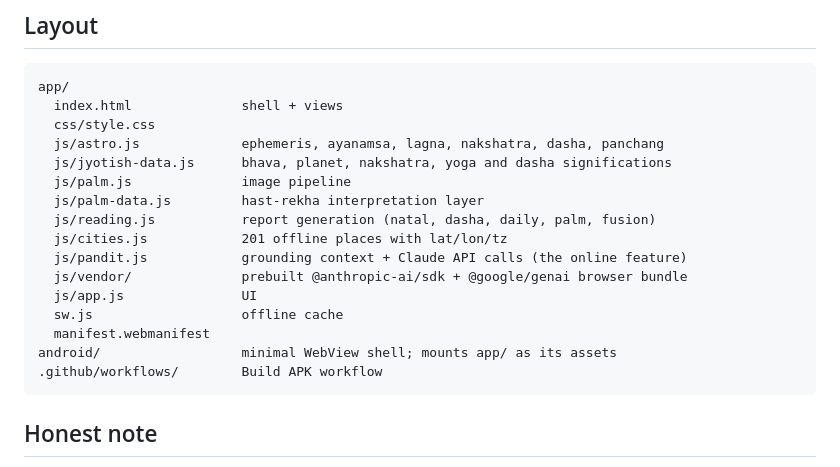
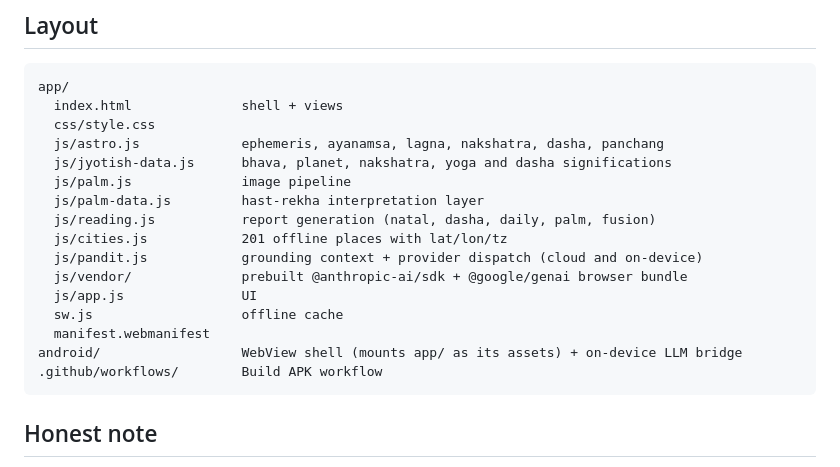
Before and after one commit to ermoonvictor-ai/git, a Markdown page: README.md, the part around one of its changes. Rendered like a GitHub page.

````diff
--- a/README.md
+++ b/README.md
@@ -175,12 +194,12 @@ app/
   js/palm-data.js         hast-rekha interpretation layer
   js/reading.js           report generation (natal, dasha, daily, palm, fusion)
   js/cities.js            201 offline places with lat/lon/tz
-  js/pandit.js            grounding context + Claude API calls (the online feature)
+  js/pandit.js            grounding context + provider dispatch (cloud and on-device)
   js/vendor/              prebuilt @anthropic-ai/sdk + @google/genai browser bundle
   js/app.js               UI
   sw.js                   offline cache
   manifest.webmanifest
-android/                  minimal WebView shell; mounts app/ as its assets
+android/                  WebView shell (mounts app/ as its assets) + on-device LLM bridge
 .github/workflows/        Build APK workflow
 ```
 
````
Also changed, not shown: other parts of README.md (+28 -9 lines).
